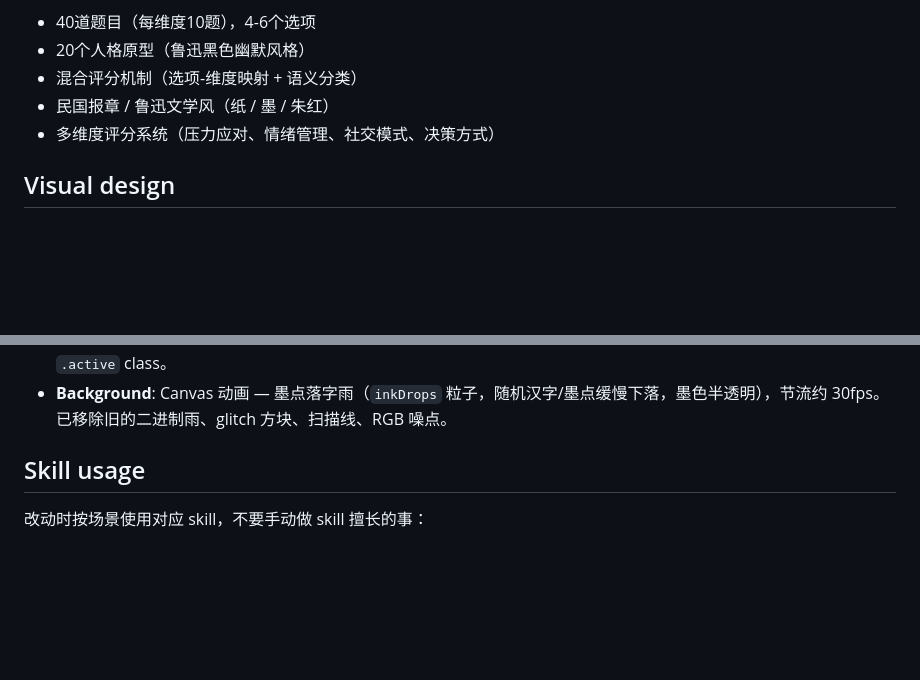
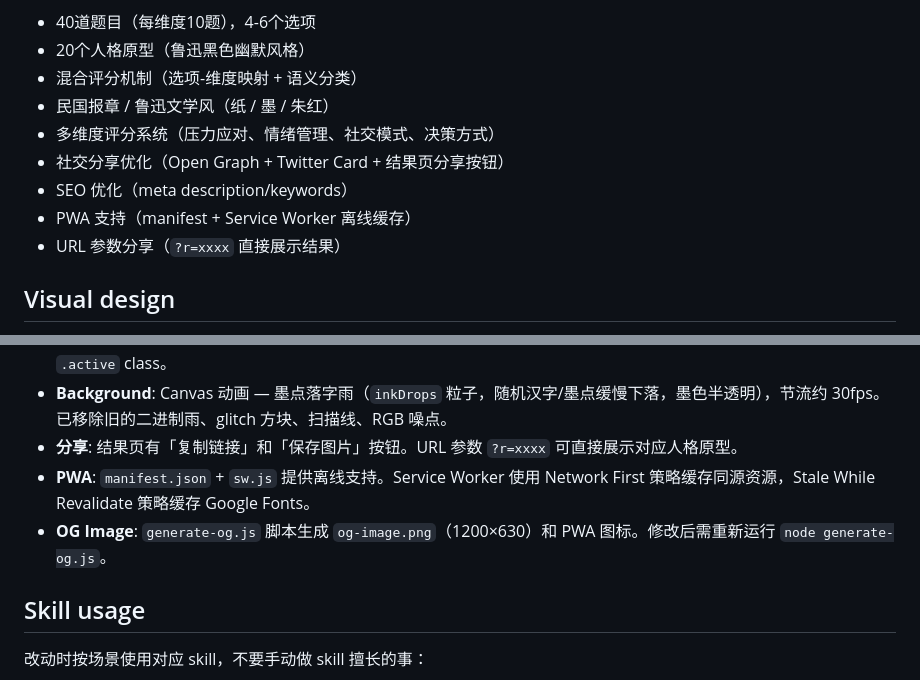
Before and after one commit to lycbee/mental-state-assessment, a Markdown page: CLAUDE.md, 2 parts joined by grey strips. GitHub-like rendering; blank space fills up the shorter version.

Commit message:
docs: 更新 CLAUDE.md 反映 SEO/分享/PWA 新特性

```diff
--- a/CLAUDE.md
+++ b/CLAUDE.md
@@ -12,6 +12,10 @@ Single-file personality quiz web app ("精神状态鉴定中心 — SBTI风格
 - 混合评分机制（选项-维度映射 + 语义分类）
 - 民国报章 / 鲁迅文学风（纸 / 墨 / 朱红）
 - 多维度评分系统（压力应对、情绪管理、社交模式、决策方式）
+- 社交分享优化（Open Graph + Twitter Card + 结果页分享按钮）
+- SEO 优化（meta description/keywords）
+- PWA 支持（manifest + Service Worker 离线缓存）
+- URL 参数分享（`?r=xxxx` 直接展示结果）
 
 ## Visual design
 
@@ -55,6 +59,9 @@ Four personality dimensions, each a social coping strategy:
 - **Archetype 数据**: 每个含 6 个字段：`name`（鲁迅黑色幽默命名）、`subtitle`、`typeCode`（4 字母）、`desc`（灵魂肖像）、`guidance`（人生指引）、`insight`（哲言）。全部存在 `archetypes` 对象中，key 为 4-bit 字符串或特殊key。
 - **Screens**: 三个页面由 `showScreen(id)` 切换 — `intro`、`question`、`result`。过渡动画用 CSS opacity/transform 和 `.active` class。
 - **Background**: Canvas 动画 — 墨点落字雨（`inkDrops` 粒子，随机汉字/墨点缓慢下落，墨色半透明），节流约 30fps。已移除旧的二进制雨、glitch 方块、扫描线、RGB 噪点。
+- **分享**: 结果页有「复制链接」和「保存图片」按钮。URL 参数 `?r=xxxx` 可直接展示对应人格原型。
+- **PWA**: `manifest.json` + `sw.js` 提供离线支持。Service Worker 使用 Network First 策略缓存同源资源，Stale While Revalidate 策略缓存 Google Fonts。
+- **OG Image**: `generate-og.js` 脚本生成 `og-image.png`（1200×630）和 PWA 图标。修改后需重新运行 `node generate-og.js`。
 
 ## Skill usage
 
```
